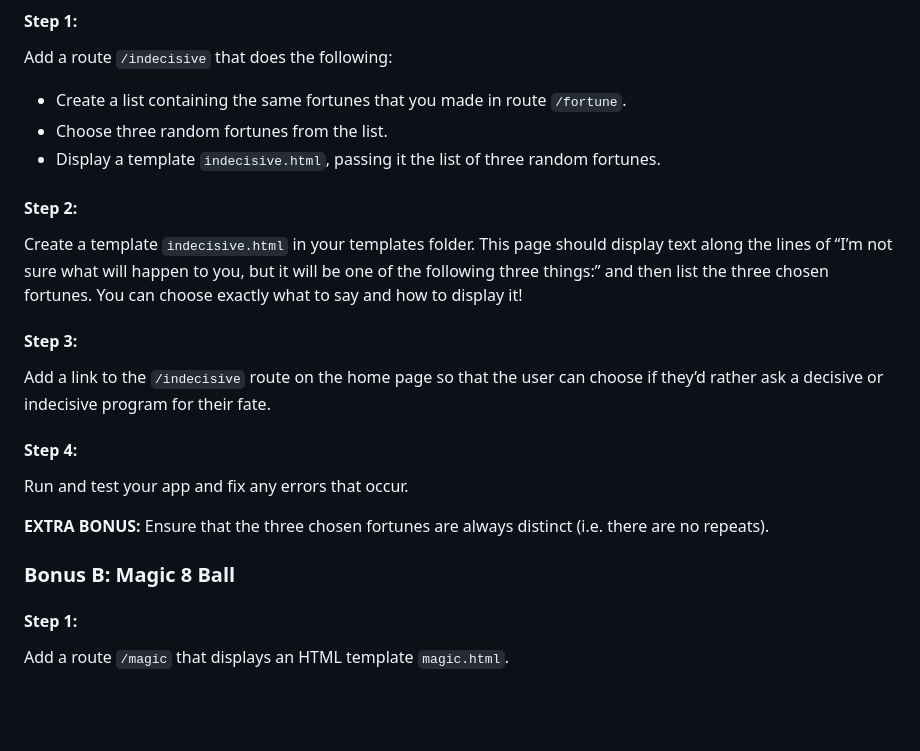
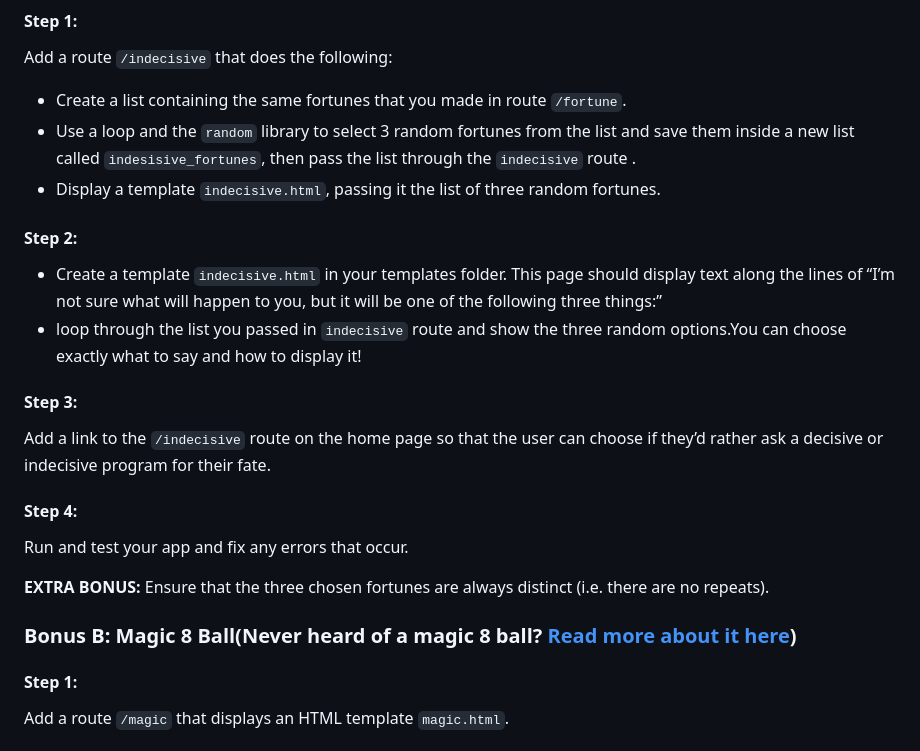
Before and after one commit to meet-projects/Y2-Summer-Labs, a Markdown page: 0.6. Advanced Flask fortune-teller/README.md, the part around the change. Rendered like a GitHub page; blank space fills up the shorter version.

Commit message:
fixed the wording and added a link to one of the bonuses

```diff
--- a/0.6. Advanced Flask fortune-teller/README.md
+++ b/0.6. Advanced Flask fortune-teller/README.md
@@ -53,11 +53,12 @@ Come up with your own idea for an extension to your fortune teller and implement
 #### Step 1:
 Add a route `/indecisive` that does the following:
 - Create a list containing the same fortunes that you made in route `/fortune`.
-- Choose three random fortunes from the list.
+- Use a loop and the `random` library to select 3 random  fortunes from the list and save them inside a new list called `indesisive_fortunes`, then pass the list through the `indecisive` route .
 - Display a template `indecisive.html`, passing it the list of three random fortunes.
 
 #### Step 2:
-Create a template `indecisive.html` in your templates folder. This page should display text along the lines of “I’m not sure what will happen to you, but it will be one of the following three things:” and then list the three chosen fortunes. You can choose exactly what to say and how to display it!
+- Create a template `indecisive.html` in your templates folder. This page should display text along the lines of “I’m not sure what will happen to you, but it will be one of the following three things:”
+- loop through the list you passed in `indecisive` route and show the three random options.You can choose exactly what to say and how to display it!
 
 #### Step 3:
 Add a link to the `/indecisive` route on the home page so that the user can choose if they’d rather ask a decisive or indecisive program for their fate.
@@ -67,7 +68,7 @@ Run and test your app and fix any errors that occur.
 
 **EXTRA BONUS:** Ensure that the three chosen fortunes are always distinct (i.e. there are no repeats).
 
-### Bonus B: Magic 8 Ball
+### Bonus B: Magic 8 Ball(Never heard of a magic 8 ball? [Read more about it here](https://en.wikipedia.org/wiki/Magic_8_Ball))
 
 #### Step 1:
 Add a route `/magic` that displays an HTML template `magic.html`.
```
